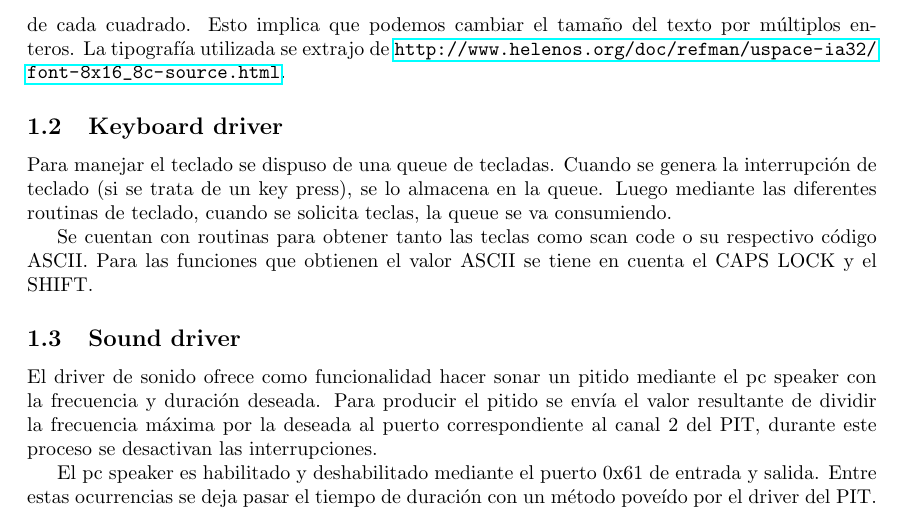
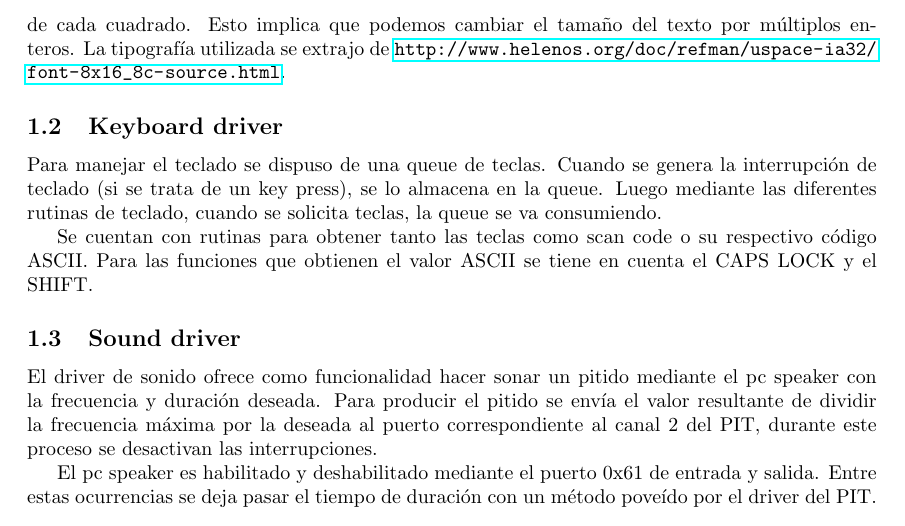
Before and after one commit to asbsola/SO-G19-TP2, a LaTeX document (Docs/Informe/informeTPE.tex): part of page 2 of 4, cut so that both start at the same text. Compiled offline with pdfLaTeX.

Commit message:
docs: spelling

```diff
--- a/Docs/Informe/informeTPE.tex
+++ b/Docs/Informe/informeTPE.tex
@@ -65,9 +65,9 @@ Para la impresión de caracterés se utilizó una tipografía en formato bitmap.
 
 \subsection {Keyboard driver}
 
-Para manejar el teclado se dispuso de una queue de tecladas. Cuando se genera la interrupción de teclado (si se trata de un key press), se lo almacena en la queue. Luego mediante las diferentes routinas de teclado, cuando se solicita teclas, la queue se va consumiendo.
+Para manejar el teclado se dispuso de una queue de teclas. Cuando se genera la interrupción de teclado (si se trata de un key press), se lo almacena en la queue. Luego mediante las diferentes rutinas de teclado, cuando se solicita teclas, la queue se va consumiendo.
 
-Se cuentan con routinas para obtener tanto las teclas como scan code o su respectivo código ASCII. Para las funciones que obtienen el valor ASCII se tiene en cuenta el CAPS LOCK y el SHIFT.
+Se cuentan con rutinas para obtener tanto las teclas como scan code o su respectivo código ASCII. Para las funciones que obtienen el valor ASCII se tiene en cuenta el CAPS LOCK y el SHIFT.
 
 \subsection {Sound driver}
 
```
Also changed, not shown: Docs/Informe/informeTPE.pdf, 1 other file.
